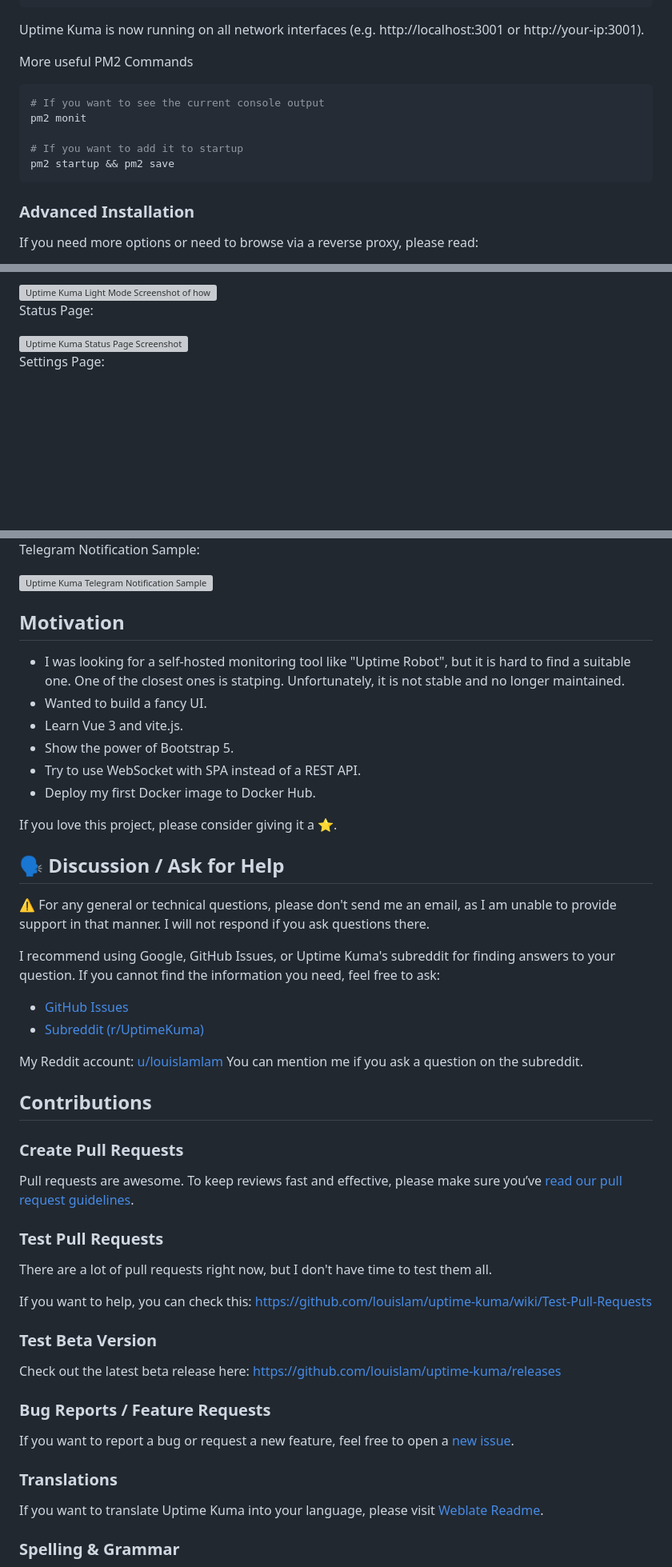
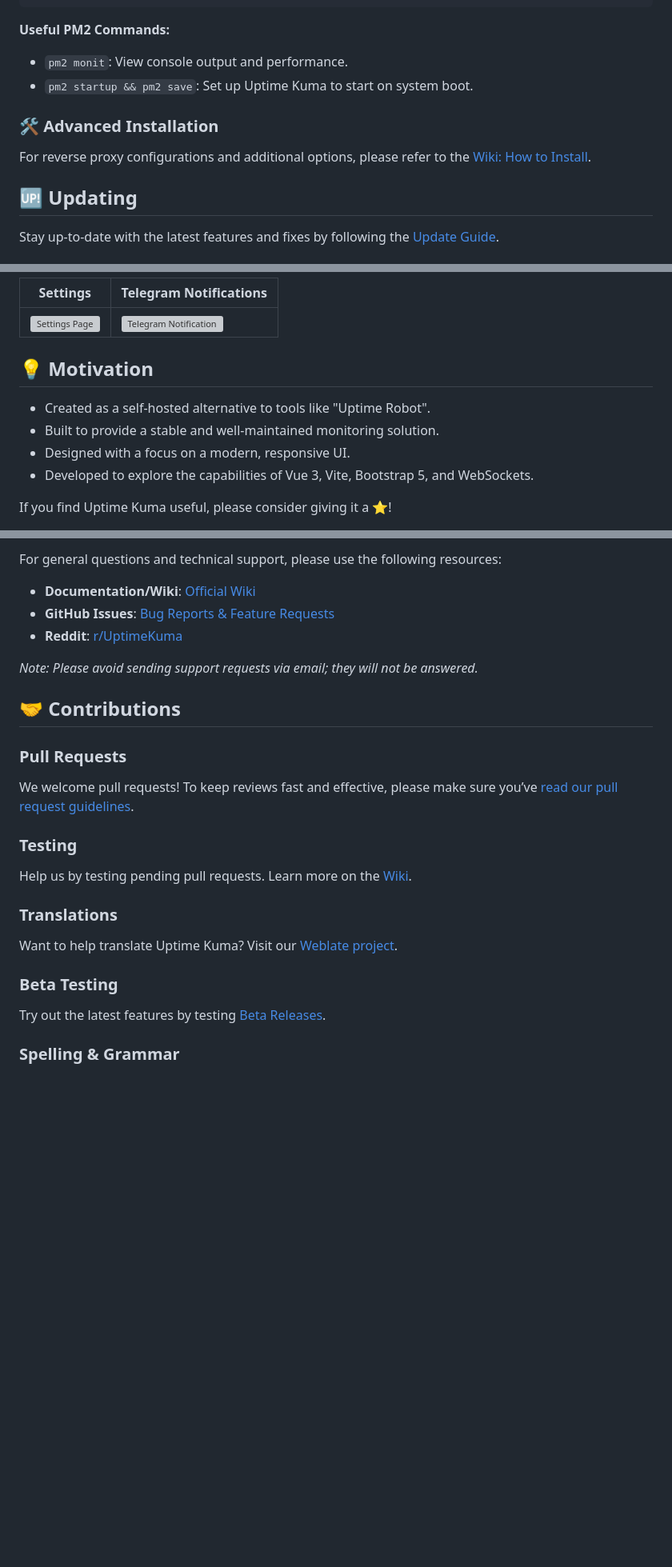
Before and after one commit to Castrokimaru/SyncEngine-, a Markdown page: README.md, 3 parts joined by grey strips. Shown at 80% size. Rendered like a GitHub page; blank space fills up the shorter version; grey boxes are pictures that could not be loaded.

````diff
--- a/README.md
+++ b/README.md
@@ -94,19 +87,16 @@ npm install pm2 -g && pm2 install pm2-logrotate
 pm2 start server/server.js --name uptime-kuma
 ```
 
-Uptime Kuma is now running on all network interfaces (e.g. http://localhost:3001 or http://your-ip:3001).
+**Useful PM2 Commands:**
 
-More useful PM2 Commands
+- `pm2 monit`: View console output and performance.
+- `pm2 startup && pm2 save`: Set up Uptime Kuma to start on system boot.
 
-```bash
-# If you want to see the current console output
-pm2 monit
+### 🛠️ Advanced Installation
 
-# If you want to add it to startup
-pm2 startup && pm2 save
-```
+For reverse proxy configurations and additional options, please refer to the [Wiki: How to Install](https://github.com/louislam/uptime-kuma/wiki/%F0%9F%94%A7-How-to-Install).
 
-### Advanced Installation
+## 🆙 Updating
 
-If you need more options or need to browse via a reverse proxy, please read:
+Stay up-to-date with the latest features and fixes by following the [Update Guide](https://github.com/louislam/uptime-kuma/wiki/%F0%9F%86%99-How-to-Update).
 
@@ -136,9 +118,14 @@ Light Mode:
 
-<img src="https://uptime.kuma.pet/img/light.jpg" width="512" alt="Uptime Kuma Light Mode Screenshot of how the Dashboard looks" />
+| Settings                                                                            | Telegram Notifications                                                                      |
+| ----------------------------------------------------------------------------------- | ------------------------------------------------------------------------------------------- |
+| <img src="https://louislam.net/uptimekuma/2.jpg" width="350" alt="Settings Page" /> | <img src="https://louislam.net/uptimekuma/3.jpg" width="350" alt="Telegram Notification" /> |
 
-Status Page:
+## 💡 Motivation
 
-<img src="https://user-images.githubusercontent.com/1336778/134628766-a3fe0981-0926-4285-ab46-891a21c3e4cb.png" width="512" alt="Uptime Kuma Status Page Screenshot" />
+- Created as a self-hosted alternative to tools like "Uptime Robot".
+- Built to provide a stable and well-maintained monitoring solution.
+- Designed with a focus on a modern, responsive UI.
+- Developed to explore the capabilities of Vue 3, Vite, Bootstrap 5, and WebSockets.
 
-Settings Page:
+If you find Uptime Kuma useful, please consider giving it a ⭐!
 
@@ -146,56 +133,29 @@ Settings Page:
 
-Telegram Notification Sample:
+For general questions and technical support, please use the following resources:
 
-<img src="https://louislam.net/uptimekuma/3.jpg" width="400" alt="Uptime Kuma Telegram Notification Sample Screenshot" />
+- **Documentation/Wiki**: [Official Wiki](https://github.com/louislam/uptime-kuma/wiki)
+- **GitHub Issues**: [Bug Reports & Feature Requests](https://github.com/louislam/uptime-kuma/issues)
+- **Reddit**: [r/UptimeKuma](https://www.reddit.com/r/UptimeKuma/)
 
-## Motivation
+_Note: Please avoid sending support requests via email; they will not be answered._
 
-- I was looking for a self-hosted monitoring tool like "Uptime Robot", but it is hard to find a suitable one. One of the closest ones is statping. Unfortunately, it is not stable and no longer maintained.
-- Wanted to build a fancy UI.
-- Learn Vue 3 and vite.js.
-- Show the power of Bootstrap 5.
-- Try to use WebSocket with SPA instead of a REST API.
-- Deploy my first Docker image to Docker Hub.
+## 🤝 Contributions
 
-If you love this project, please consider giving it a ⭐.
+### Pull Requests
 
-## 🗣️ Discussion / Ask for Help
+We welcome pull requests! To keep reviews fast and effective, please make sure you’ve [read our pull request guidelines](https://github.com/louislam/uptime-kuma/blob/master/CONTRIBUTING.md#can-i-create-a-pull-request-for-uptime-kuma).
 
-⚠️ For any general or technical questions, please don't send me an email, as I am unable to provide support in that manner. I will not respond if you ask questions there.
+### Testing
 
-I recommend using Google, GitHub Issues, or Uptime Kuma's subreddit for finding answers to your question. If you cannot find the information you need, feel free to ask:
-
-- [GitHub Issues](https://github.com/louislam/uptime-kuma/issues)
-- [Subreddit (r/UptimeKuma)](https://www.reddit.com/r/UptimeKuma/)
-
-My Reddit account: [u/louislamlam](https://reddit.com/u/louislamlam)
-You can mention me if you ask a question on the subreddit.
-
-## Contributions
-
-### Create Pull Requests
-
-Pull requests are awesome.
-To keep reviews fast and effective, please make sure you’ve [read our pull request guidelines](https://github.com/louislam/uptime-kuma/blob/master/CONTRIBUTING.md#can-i-create-a-pull-request-for-uptime-kuma).
-
-### Test Pull Requests
-
-There are a lot of pull requests right now, but I don't have time to test them all.
-
-If you want to help, you can check this:
-<https://github.com/louislam/uptime-kuma/wiki/Test-Pull-Requests>
-
-### Test Beta Version
-
-Check out the latest beta release here: <https://github.com/louislam/uptime-kuma/releases>
-
-### Bug Reports / Feature Requests
-
-If you want to report a bug or request a new feature, feel free to open a [new issue](https://github.com/louislam/uptime-kuma/issues).
+Help us by testing pending pull requests. Learn more on the [Wiki](https://github.com/louislam/uptime-kuma/wiki/Test-Pull-Requests).
 
 ### Translations
 
-If you want to translate Uptime Kuma into your language, please visit [Weblate Readme](https://github.com/louislam/uptime-kuma/blob/master/src/lang/README.md).
+Want to help translate Uptime Kuma? Visit our [Weblate project](https://weblate.kuma.pet/projects/uptime-kuma/uptime-kuma/).
+
+### Beta Testing
+
+Try out the latest features by testing [Beta Releases](https://github.com/louislam/uptime-kuma/releases).
 
 ### Spelling & Grammar
 
````
Also changed, not shown: other parts of README.md (+38 -53 lines).
